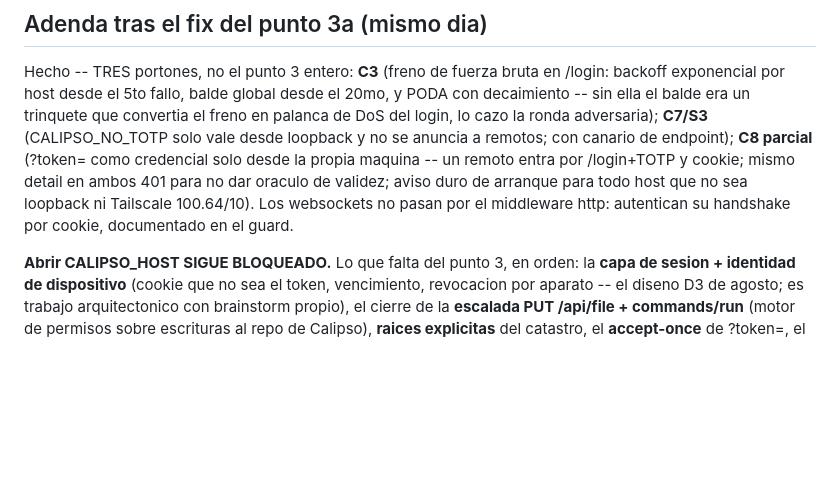
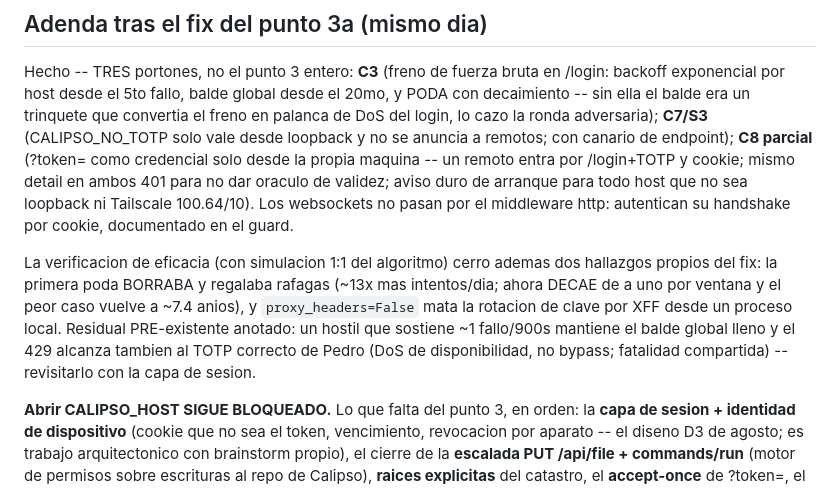
Before and after one commit to pedro-cmyks/calipso, a Markdown page: docs/superpowers/2026-09-07-revision-seguridad.md, the part around the change. Drawn GitHub-style; blank space fills up the shorter version.

Commit message:
docs(seguridad): la verificacion de eficacia del 3a en la adenda (decaimiento re-simulado, residual del balde global)
Co-Authored-By: Claude Fable 5 <noreply@anthropic.com>

```diff
--- a/docs/superpowers/2026-09-07-revision-seguridad.md
+++ b/docs/superpowers/2026-09-07-revision-seguridad.md
@@ -89,6 +89,8 @@ Queda abierto y pasa a la lista del punto 3, dicho sin vueltas:
 
 Hecho -- TRES portones, no el punto 3 entero: **C3** (freno de fuerza bruta en /login: backoff exponencial por host desde el 5to fallo, balde global desde el 20mo, y PODA con decaimiento -- sin ella el balde era un trinquete que convertia el freno en palanca de DoS del login, lo cazo la ronda adversaria); **C7/S3** (CALIPSO_NO_TOTP solo vale desde loopback y no se anuncia a remotos; con canario de endpoint); **C8 parcial** (?token= como credencial solo desde la propia maquina -- un remoto entra por /login+TOTP y cookie; mismo detail en ambos 401 para no dar oraculo de validez; aviso duro de arranque para todo host que no sea loopback ni Tailscale 100.64/10). Los websockets no pasan por el middleware http: autentican su handshake por cookie, documentado en el guard.
 
+La verificacion de eficacia (con simulacion 1:1 del algoritmo) cerro ademas dos hallazgos propios del fix: la primera poda BORRABA y regalaba rafagas (~13x mas intentos/dia; ahora DECAE de a uno por ventana y el peor caso vuelve a ~7.4 anios), y `proxy_headers=False` mata la rotacion de clave por XFF desde un proceso local. Residual PRE-existente anotado: un hostil que sostiene ~1 fallo/900s mantiene el balde global lleno y el 429 alcanza tambien al TOTP correcto de Pedro (DoS de disponibilidad, no bypass; fatalidad compartida) -- revisitarlo con la capa de sesion.
+
 **Abrir CALIPSO_HOST SIGUE BLOQUEADO.** Lo que falta del punto 3, en orden: la **capa de sesion + identidad de dispositivo** (cookie que no sea el token, vencimiento, revocacion por aparato -- el diseno D3 de agosto; es trabajo arquitectonico con brainstorm propio), el cierre de la **escalada PUT /api/file + commands/run** (motor de permisos sobre escrituras al repo de Calipso), **raices explicitas** del catastro, el **accept-once** de ?token=, el shell **Tauri** (Rust) y el huevo-gallina de **/setup**. El "bindear SOLO la IP de Tailscale" es operacional: no hay codigo que lo fuerce, solo el aviso.
 
 **Ripple documental:** el BRIEF del lector (calipso-lector) daba "?token=" como via valida de su plugin -- con C8 eso NO entra desde el tailnet. El camino del lector pasa a ser: cookie (hoy vale el token, ganada por /login+TOTP) y, cuando exista, identidad de aparato. Actualizado en el BRIEF con fecha.
```
